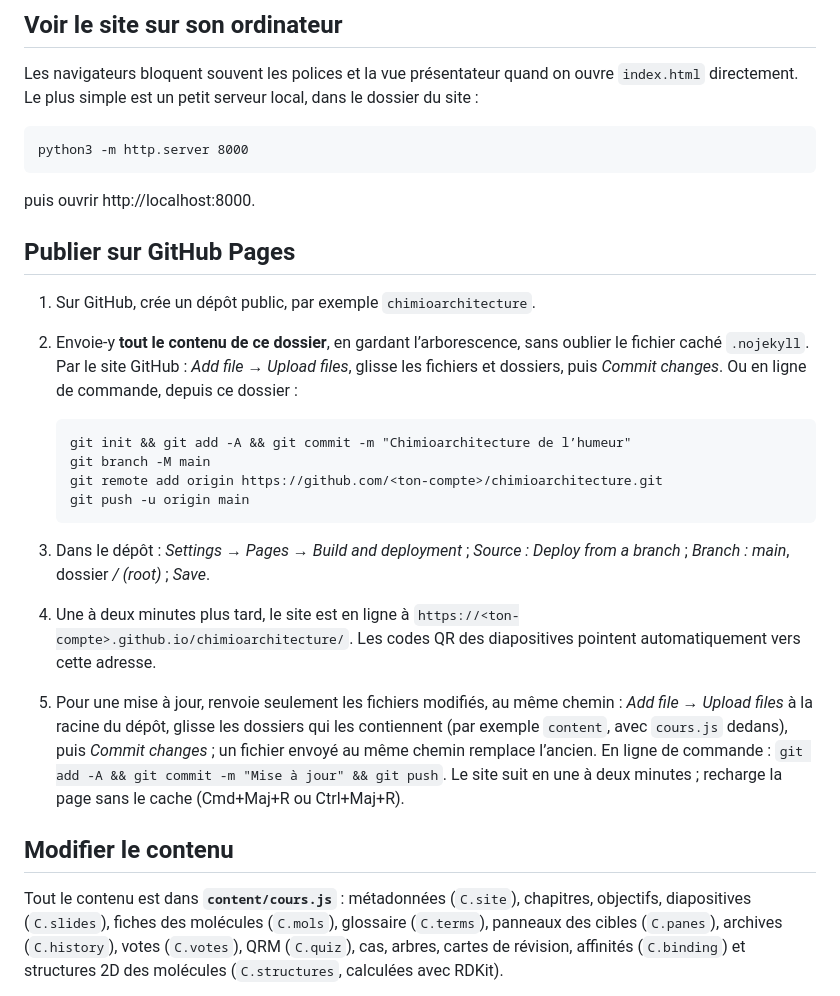
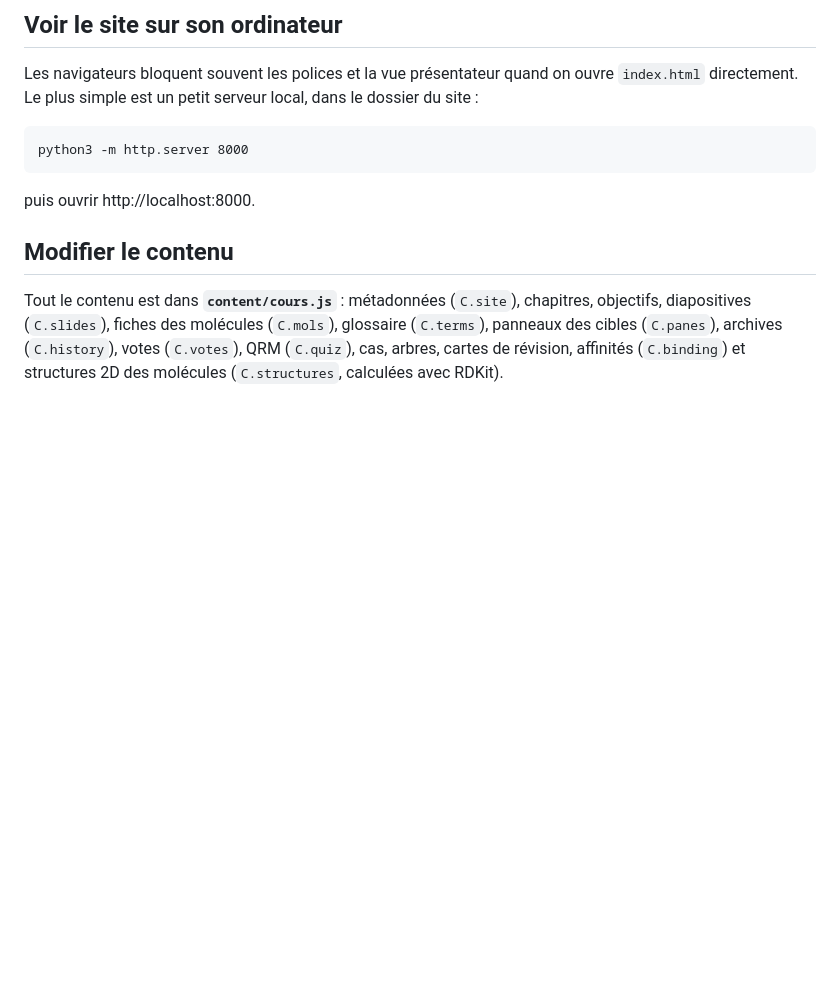
Before and after one commit to ewenkervadec/chimioarchitecture, a Markdown page: README.md, the part around the change. Drawn GitHub-style; blank space fills up the shorter version.

````diff
--- a/README.md
+++ b/README.md
@@ -38,22 +38,6 @@ python3 -m http.server 8000
 
 puis ouvrir http://localhost:8000.
 
-## Publier sur GitHub Pages
-
-1. Sur GitHub, crée un dépôt public, par exemple `chimioarchitecture`.
-2. Envoie-y **tout le contenu de ce dossier**, en gardant l’arborescence, sans oublier le fichier caché `.nojekyll`. Par le site GitHub : _Add file → Upload files_, glisse les fichiers et dossiers, puis _Commit changes_. Ou en ligne de commande, depuis ce dossier :
-
-   ```
-   git init && git add -A && git commit -m "Chimioarchitecture de l’humeur"
-   git branch -M main
-   git remote add origin https://github.com/<ton-compte>/chimioarchitecture.git
-   git push -u origin main
-   ```
-
-3. Dans le dépôt : _Settings → Pages → Build and deployment_ ; _Source : Deploy from a branch_ ; _Branch : main_, dossier _/ (root)_ ; _Save_.
-4. Une à deux minutes plus tard, le site est en ligne à `https://<ton-compte>.github.io/chimioarchitecture/`. Les codes QR des diapositives pointent automatiquement vers cette adresse.
-5. Pour une mise à jour, renvoie seulement les fichiers modifiés, au même chemin : _Add file → Upload files_ à la racine du dépôt, glisse les dossiers qui les contiennent (par exemple `content`, avec `cours.js` dedans), puis _Commit changes_ ; un fichier envoyé au même chemin remplace l’ancien. En ligne de commande : `git add -A && git commit -m "Mise à jour" && git push`. Le site suit en une à deux minutes ; recharge la page sans le cache (Cmd+Maj+R ou Ctrl+Maj+R).
-
 ## Modifier le contenu
 
 Tout le contenu est dans **`content/cours.js`** : métadonnées (`C.site`), chapitres, objectifs, diapositives (`C.slides`), fiches des molécules (`C.mols`), glossaire (`C.terms`), panneaux des cibles (`C.panes`), archives (`C.history`), votes (`C.votes`), QRM (`C.quiz`), cas, arbres, cartes de révision, affinités (`C.binding`) et structures 2D des molécules (`C.structures`, calculées avec RDKit).
````
